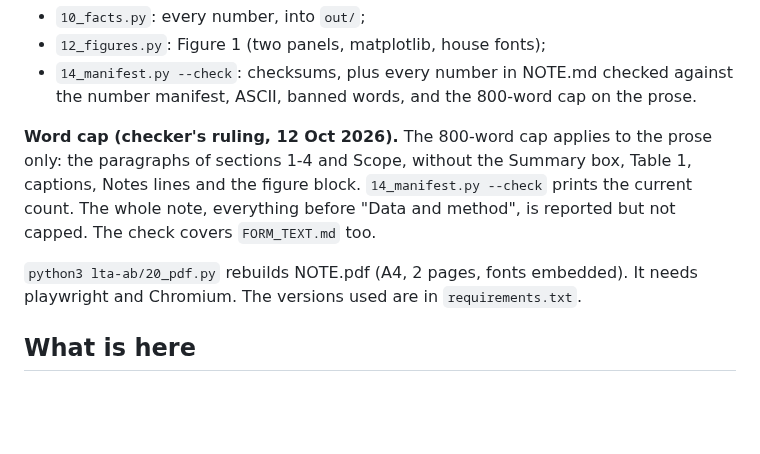
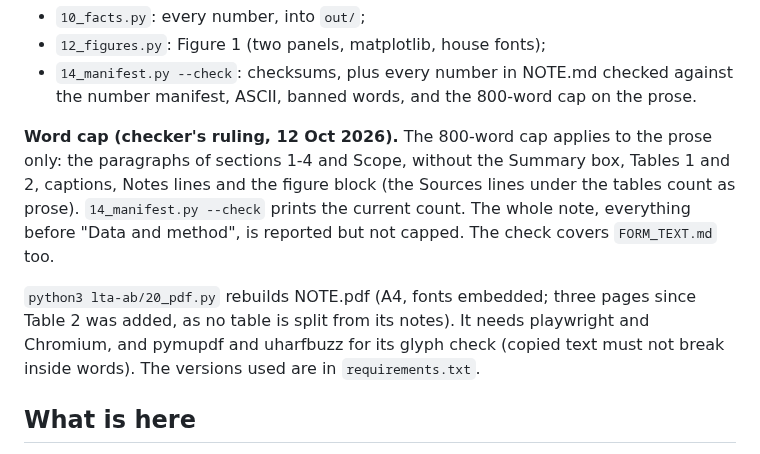
Before and after one commit to jacobbuildmodel/coe-analysis, a Markdown page: lta-ab/README.md, the part around the change. Drawn GitHub-style; blank space fills up the shorter version.

```diff
--- a/lta-ab/README.md
+++ b/lta-ab/README.md
@@ -32,13 +32,14 @@ It runs, in order:
   number manifest, ASCII, banned words, and the 800-word cap on the prose.
 
 **Word cap (checker's ruling, 12 Oct 2026).** The 800-word cap applies to the prose only:
-the paragraphs of sections 1-4 and Scope, without the Summary box, Table 1, captions, Notes
-lines and the figure block. `14_manifest.py --check` prints the current count. The whole note,
+the paragraphs of sections 1-4 and Scope, without the Summary box, Tables 1 and 2, captions,
+Notes lines and the figure block (the Sources lines under the tables count as prose). `14_manifest.py --check` prints the current count. The whole note,
 everything before "Data and method", is reported but not capped. The check covers
 `FORM_TEXT.md` too.
 
-`python3 lta-ab/20_pdf.py` rebuilds NOTE.pdf (A4, 2 pages, fonts embedded). It needs
-playwright and Chromium. The versions used are in `requirements.txt`.
+`python3 lta-ab/20_pdf.py` rebuilds NOTE.pdf (A4, fonts embedded; three pages since Table 2
+was added, as no table is split from its notes). It needs playwright and Chromium, and
+pymupdf and uharfbuzz for its glyph check (copied text must not break inside words). The versions used are in `requirements.txt`.
 
 ## What is here
 
```
Also changed, not shown: lta-ab/FORM_TEXT.md (+2 -2 lines), lta-ab/NOTE.md (+32 -13 lines), lta-ab/figs/lta_ab_fig1.png, 9 other files.
